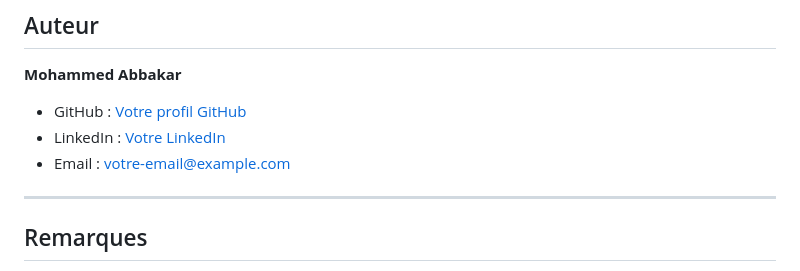
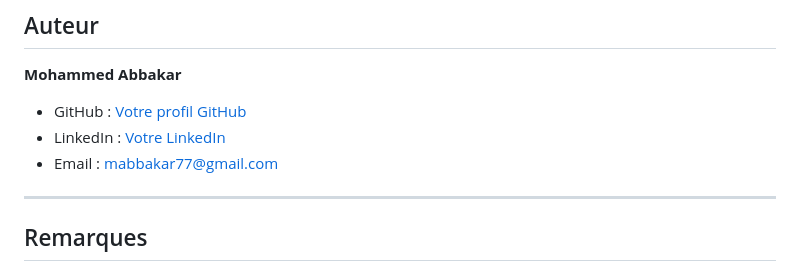
Before and after one commit to MohammedABBAKAR/Projet-Data-Analyst-Mission-A-roworld, a Markdown page: README.md, the part around the change. Rendered like a GitHub page.

```diff
--- a/README.md
+++ b/README.md
@@ -236,8 +236,8 @@ Le portfolio est conçu pour être publié via **GitHub Pages**.
 **Mohammed Abbakar**
 
 - GitHub : [Votre profil GitHub](https://github.com/votre-profil)
-- LinkedIn : [Votre LinkedIn](https://linkedin.com/in/votre-profil)
-- Email : votre-email@example.com
+- LinkedIn : [Votre LinkedIn]([https://linkedin.com/in/votre-profil](https://www.linkedin.com/in/mohammed-abbakar-0b7905202/))
+- Email : mabbakar77@gmail.com
 
 ---
 
```
